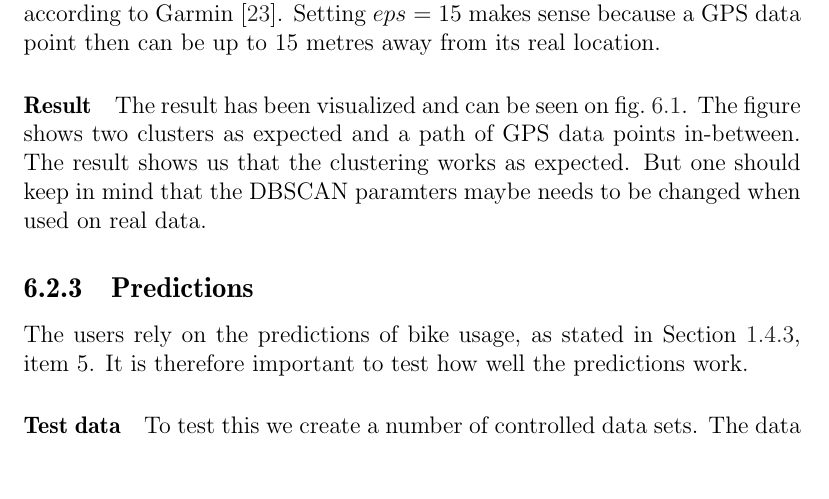
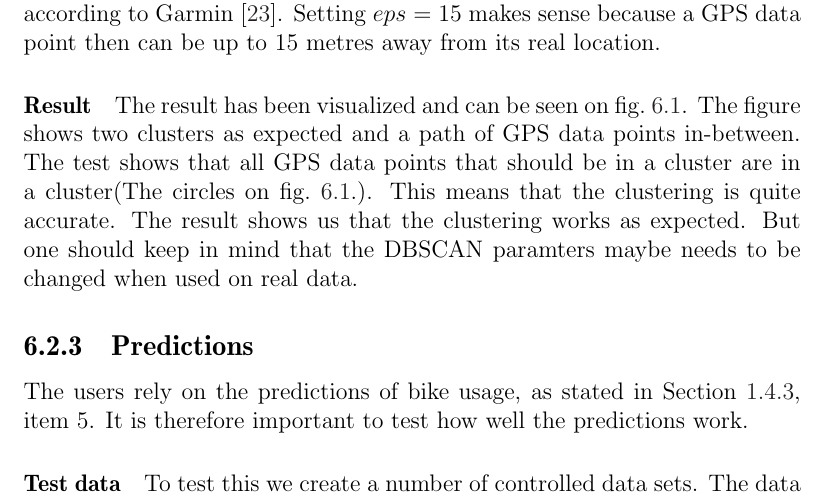
Before and after one commit to sw701e14/report, a LaTeX thesis (main.tex, which reads content/integration_test.tex): part of page 48 of 64, cut so that both start at the same text, the shorter picture padded with empty space. Compiled offline with pdfLaTeX; a LaTeX package or settings file that is missing is left out.

Commit message:
rettelser efter første gennemlæsning

```diff
--- a/content/integration_test.tex
+++ b/content/integration_test.tex
@@ -56,6 +56,8 @@ Setting $eps$ = 15 makes sense because a GPS data point then can be up to 15 met
 \paragraph{Result}
 The result has been visualized and can be seen on \cref{fig:test:clustering}.
 The figure shows two clusters as expected and a path of GPS data points in-between.
+The test shows that all GPS data points that should be in a cluster are in a cluster(The circles on \cref{fig:test:clustering}.).
+This means that the clustering is quite accurate.
 The result shows us that the clustering works as expected.
 But one should keep in mind that the DBSCAN paramters maybe needs to be changed when used on real data.
 
```
Also changed, not shown: content/integration_test.tex (3 more changed lines).
